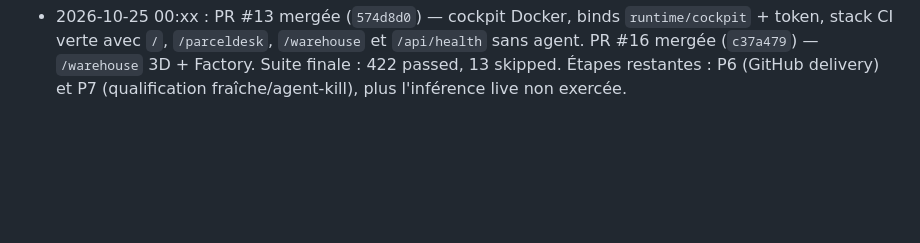
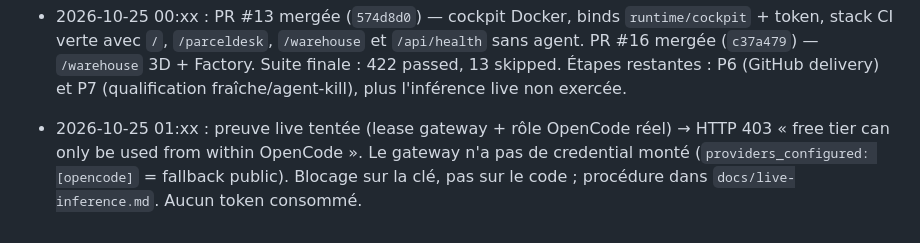
Before and after one commit to OualidGuennif/aeion-playground, a Markdown page: CURRENT.md, the part around the change. Drawn GitHub-style; blank space fills up the shorter version.

```diff
--- a/CURRENT.md
+++ b/CURRENT.md
@@ -85,3 +85,5 @@ est la référence : toute décision doit pouvoir être rattachée à une ligne
 - 2026-10-25 00:xx : PR #15 mergée (`c3b6bdf`) — acceptance Gate-owned ; mission avec tests remplacés bloquée `EXTERNAL_ACCEPTANCE` avant review. PR #13 (cockpit Docker) : health sans agent corrigé, stack CI relancée. PR #16 (ParcelDesk 3D + Factory) : `/warehouse` rendu (capture navigateur), remboursement PD-1035 mesuré 24,00 €, 418 tests mesurés. Diagramme Archify et agent hôte déjà sur `main`.
 
 - 2026-10-25 00:xx : PR #13 mergée (`574d8d0`) — cockpit Docker, binds `runtime/cockpit` + token, stack CI verte avec `/`, `/parceldesk`, `/warehouse` et `/api/health` sans agent. PR #16 mergée (`c37a479`) — `/warehouse` 3D + Factory. Suite finale : 422 passed, 13 skipped. Étapes restantes : P6 (GitHub delivery) et P7 (qualification fraîche/agent-kill), plus l'inférence live non exercée.
+
+- 2026-10-25 01:xx : preuve live tentée (lease gateway + rôle OpenCode réel) → HTTP 403 « free tier can only be used from within OpenCode ». Le gateway n'a pas de credential monté (`providers_configured: [opencode]` = fallback public). Blocage sur la clé, pas sur le code ; procédure dans `docs/live-inference.md`. Aucun token consommé.
```
Also changed, not shown: docs/live-inference.md (added, +78 -0 lines).
